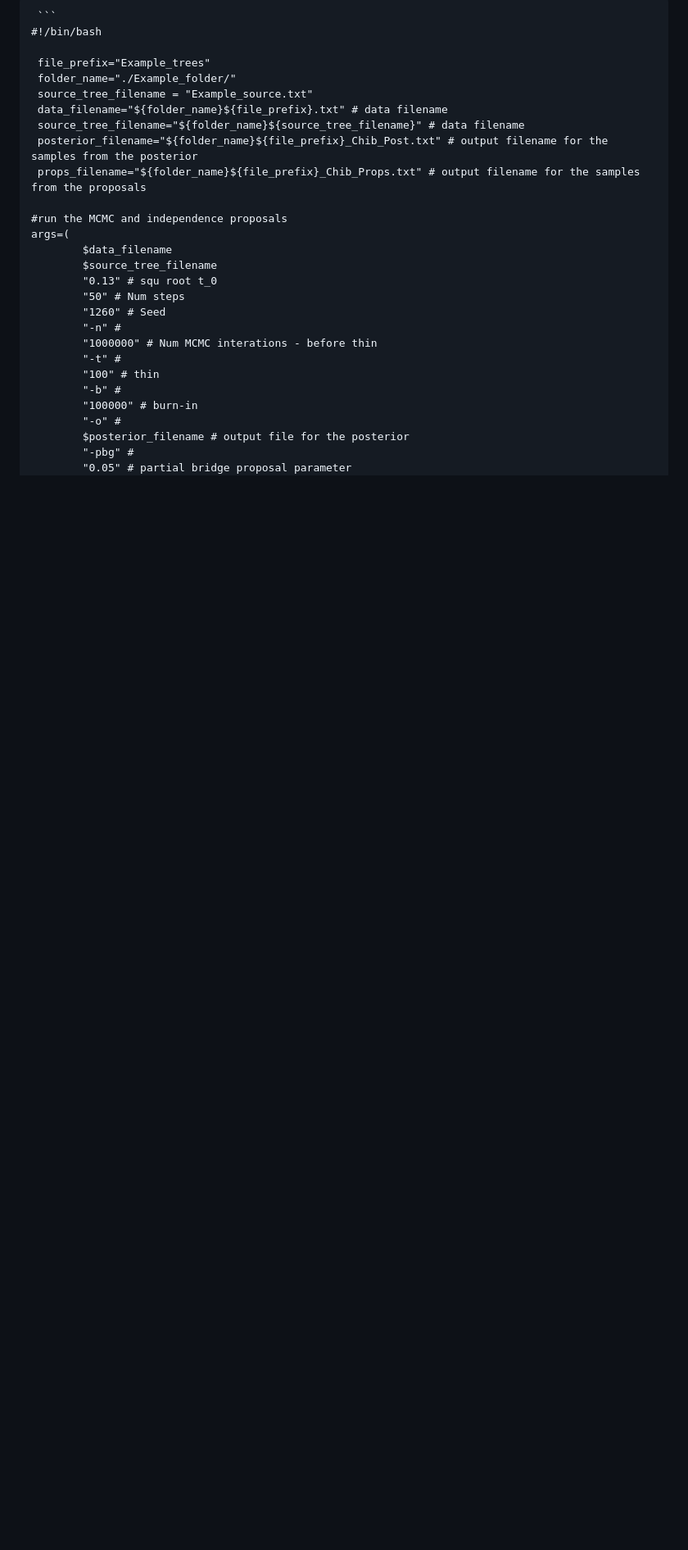
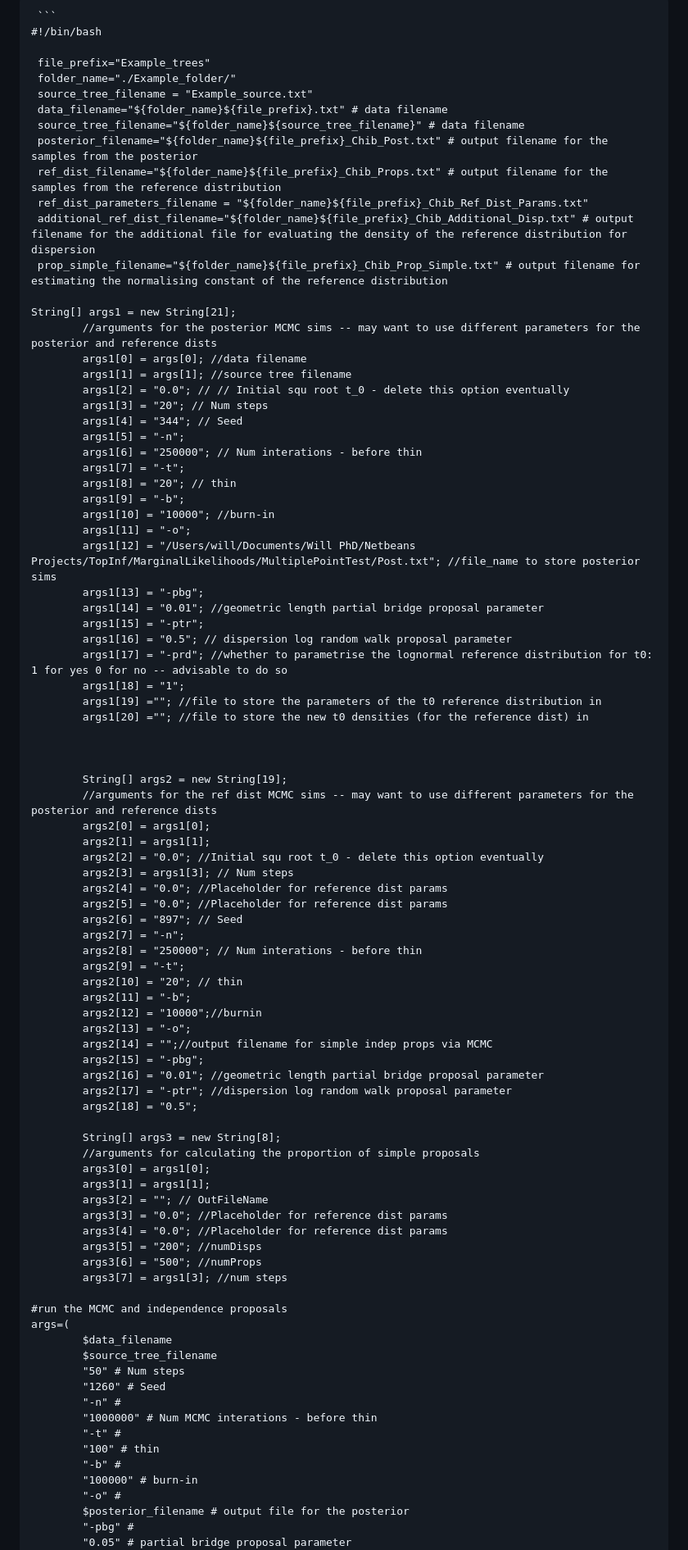
Before and after one commit to Will-Woodman/BridgingInTreeSpace, a Markdown page: README.md, the part around the change printed below. Shown: that part at 82% size. Rendered like a GitHub page; folded sections open; blank space fills up the shorter version.

```diff
--- a/README.md
+++ b/README.md
@@ -211,13 +211,74 @@ Given a set of unrooted phylogenetic trees in Newick string format in a file cal
  data_filename="${folder_name}${file_prefix}.txt" # data filename
  source_tree_filename="${folder_name}${source_tree_filename}" # data filename
  posterior_filename="${folder_name}${file_prefix}_Chib_Post.txt" # output filename for the samples from the posterior
- props_filename="${folder_name}${file_prefix}_Chib_Props.txt" # output filename for the samples from the proposals
+ ref_dist_filename="${folder_name}${file_prefix}_Chib_Props.txt" # output filename for the samples from the reference distribution
+ ref_dist_parameters_filename = "${folder_name}${file_prefix}_Chib_Ref_Dist_Params.txt"
+ additional_ref_dist_filename="${folder_name}${file_prefix}_Chib_Additional_Disp.txt" # output filename for the additional file for evaluating the density of the reference distribution for dispersion
+ prop_simple_filename="${folder_name}${file_prefix}_Chib_Prop_Simple.txt" # output filename for estimating the normalising constant of the reference distribution
+
+String[] args1 = new String[21];
+        //arguments for the posterior MCMC sims -- may want to use different parameters for the posterior and reference dists
+        args1[0] = args[0]; //data filename
+        args1[1] = args[1]; //source tree filename
+        args1[2] = "0.0"; // // Initial squ root t_0 - delete this option eventually
+        args1[3] = "20"; // Num steps
+        args1[4] = "344"; // Seed
+        args1[5] = "-n";
+        args1[6] = "250000"; // Num interations - before thin
+        args1[7] = "-t";
+        args1[8] = "20"; // thin
+        args1[9] = "-b";
+        args1[10] = "10000"; //burn-in
+        args1[11] = "-o";
+        args1[12] = "/Users/will/Documents/Will PhD/Netbeans Projects/TopInf/MarginalLikelihoods/MultiplePointTest/Post.txt"; //file_name to store posterior sims
+        args1[13] = "-pbg";
+        args1[14] = "0.01"; //geometric length partial bridge proposal parameter
+        args1[15] = "-ptr";
+        args1[16] = "0.5"; // dispersion log random walk proposal parameter
+        args1[17] = "-prd"; //whether to parametrise the lognormal reference distribution for t0: 1 for yes 0 for no -- advisable to do so
+        args1[18] = "1";
+        args1[19] =""; //file to store the parameters of the t0 reference distribution in
+        args1[20] =""; //file to store the new t0 densities (for the reference dist) in
+
+
+
+        String[] args2 = new String[19];
+        //arguments for the ref dist MCMC sims -- may want to use different parameters for the posterior and reference dists
+        args2[0] = args1[0];
+        args2[1] = args1[1];
+        args2[2] = "0.0"; //Initial squ root t_0 - delete this option eventually
+        args2[3] = args1[3]; // Num steps
+        args2[4] = "0.0"; //Placeholder for reference dist params
+        args2[5] = "0.0"; //Placeholder for reference dist params
+        args2[6] = "897"; // Seed
+        args2[7] = "-n";
+        args2[8] = "250000"; // Num interations - before thin
+        args2[9] = "-t";
+        args2[10] = "20"; // thin
+        args2[11] = "-b";
+        args2[12] = "10000";//burnin
+        args2[13] = "-o";
+        args2[14] = "";//output filename for simple indep props via MCMC
+        args2[15] = "-pbg";
+        args2[16] = "0.01"; //geometric length partial bridge proposal parameter
+        args2[17] = "-ptr"; //dispersion log random walk proposal parameter
+        args2[18] = "0.5";
+
+        String[] args3 = new String[8];
+        //arguments for calculating the proportion of simple proposals
+        args3[0] = args1[0];
+        args3[1] = args1[1];
+        args3[2] = ""; // OutFileName
+        args3[3] = "0.0"; //Placeholder for reference dist params
+        args3[4] = "0.0"; //Placeholder for reference dist params
+        args3[5] = "200"; //numDisps
+        args3[6] = "500"; //numProps
+        args3[7] = args1[3]; //num steps
 
 #run the MCMC and independence proposals
 args=(
         $data_filename
         $source_tree_filename
-        "0.13" # squ root t_0
         "50" # Num steps
         "1260" # Seed
         "-n" #
```
Also changed, not shown: other parts of README.md (+22 -3 lines).
